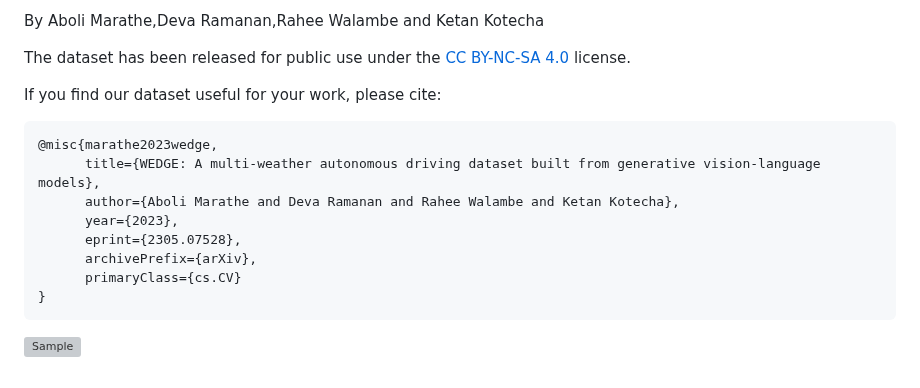
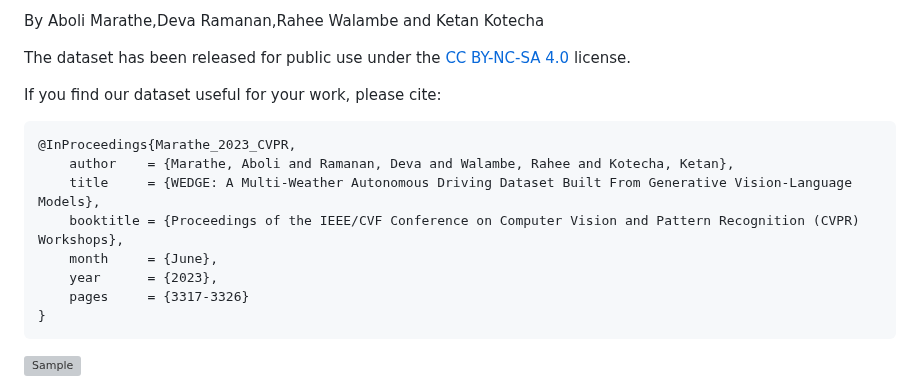
Before and after one commit to Infernolia/WEDGE, a Markdown page: README.md, the part around the change. Drawn GitHub-style; grey boxes are pictures that could not be loaded.

````diff
--- a/README.md
+++ b/README.md
@@ -10,13 +10,13 @@ The dataset has been released for public use under the [CC BY-NC-SA 4.0](https:/
 
 If you find our dataset useful for your work, please cite:
 ```
-@misc{marathe2023wedge,
-      title={WEDGE: A multi-weather autonomous driving dataset built from generative vision-language models},
-      author={Aboli Marathe and Deva Ramanan and Rahee Walambe and Ketan Kotecha},
-      year={2023},
-      eprint={2305.07528},
-      archivePrefix={arXiv},
-      primaryClass={cs.CV}
+@InProceedings{Marathe_2023_CVPR,
+    author    = {Marathe, Aboli and Ramanan, Deva and Walambe, Rahee and Kotecha, Ketan},
+    title     = {WEDGE: A Multi-Weather Autonomous Driving Dataset Built From Generative Vision-Language Models},
+    booktitle = {Proceedings of the IEEE/CVF Conference on Computer Vision and Pattern Recognition (CVPR) Workshops},
+    month     = {June},
+    year      = {2023},
+    pages     = {3317-3326}
 }
 ```
 
````
